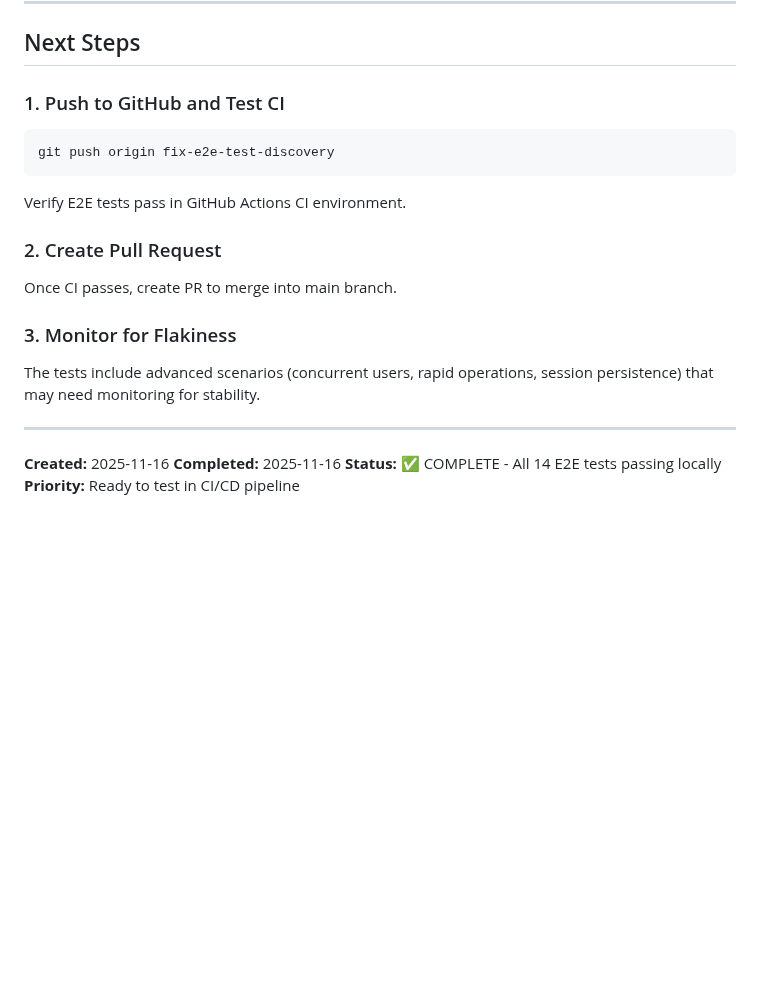
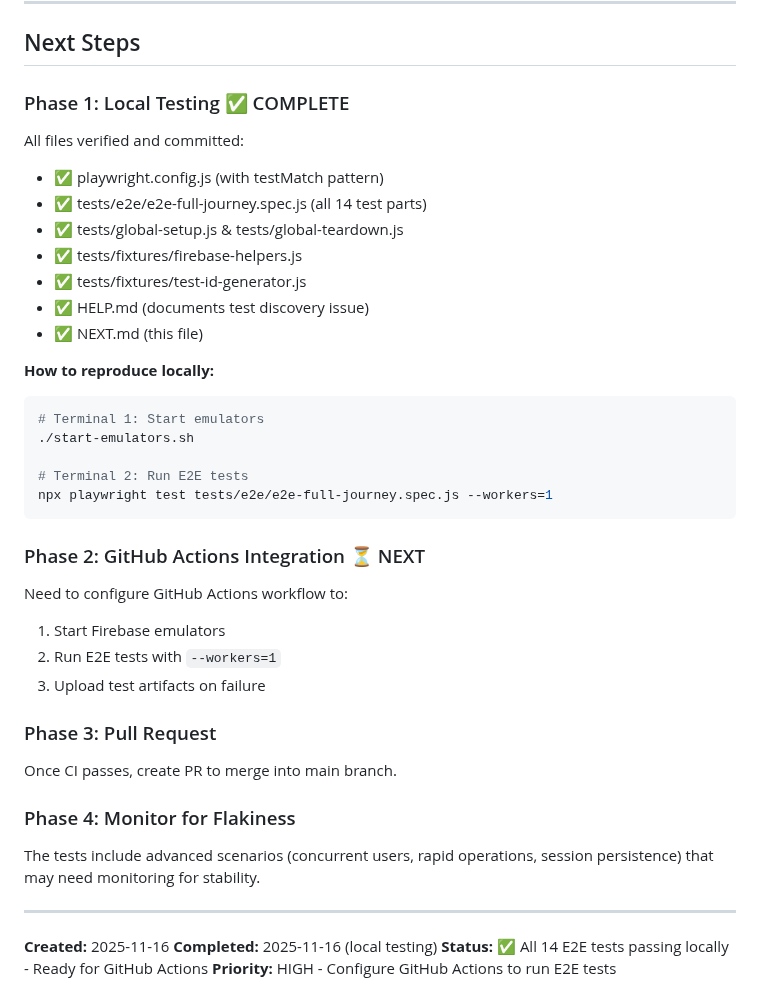
Before and after one commit to acklenx/toysfortots, a Markdown page: NEXT.md, the part around the change. GitHub-like rendering; blank space fills up the shorter version.

Commit message:
Update NEXT.md with file verification and GitHub Actions plan

````diff
--- a/NEXT.md
+++ b/NEXT.md
@@ -107,22 +107,44 @@ if (titleText && titleText.includes('Sign In')) {
 
 ## Next Steps
 
-### 1. Push to GitHub and Test CI
+### Phase 1: Local Testing ✅ COMPLETE
+
+All files verified and committed:
+- ✅ playwright.config.js (with testMatch pattern)
+- ✅ tests/e2e/e2e-full-journey.spec.js (all 14 test parts)
+- ✅ tests/global-setup.js & tests/global-teardown.js
+- ✅ tests/fixtures/firebase-helpers.js
+- ✅ tests/fixtures/test-id-generator.js
+- ✅ HELP.md (documents test discovery issue)
+- ✅ NEXT.md (this file)
+
+**How to reproduce locally:**
 ```bash
-git push origin fix-e2e-test-discovery
+# Terminal 1: Start emulators
+./start-emulators.sh
+
+# Terminal 2: Run E2E tests
+npx playwright test tests/e2e/e2e-full-journey.spec.js --workers=1
 ```
 
-Verify E2E tests pass in GitHub Actions CI environment.
+### Phase 2: GitHub Actions Integration ⏳ NEXT
 
-### 2. Create Pull Request
+Need to configure GitHub Actions workflow to:
+1. Start Firebase emulators
+2. Run E2E tests with `--workers=1`
+3. Upload test artifacts on failure
+
+### Phase 3: Pull Request
+
 Once CI passes, create PR to merge into main branch.
 
-### 3. Monitor for Flakiness
+### Phase 4: Monitor for Flakiness
+
 The tests include advanced scenarios (concurrent users, rapid operations, session persistence) that may need monitoring for stability.
 
 ---
 
 **Created:** 2025-11-16
-**Completed:** 2025-11-16
-**Status:** ✅ COMPLETE - All 14 E2E tests passing locally
-**Priority:** Ready to test in CI/CD pipeline
+**Completed:** 2025-11-16 (local testing)
+**Status:** ✅ All 14 E2E tests passing locally - Ready for GitHub Actions
+**Priority:** HIGH - Configure GitHub Actions to run E2E tests
````
